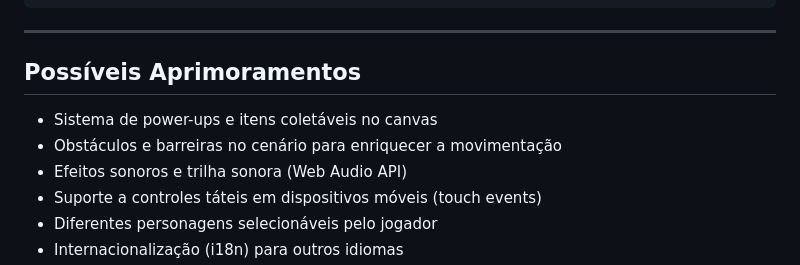
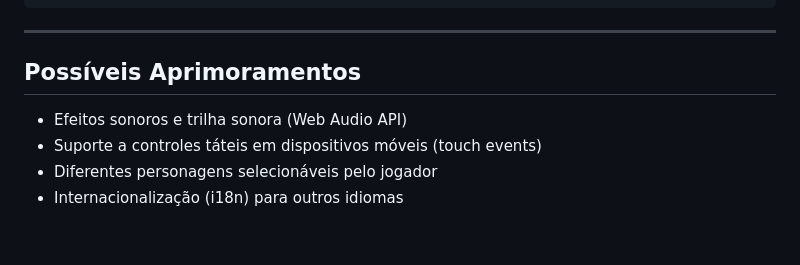
Before and after one commit to HenrBmp/EscapeFromGiddy, a Markdown page: README.md, the part around the change. Rendered like a GitHub page; blank space fills up the shorter version.

Commit message:
docs: atualizar possiveis aprimoramentos no README
Removed suggestions for power-ups and obstacles.

```diff
--- a/README.md
+++ b/README.md
@@ -152,8 +152,6 @@ O servidor será iniciado em `http://localhost:8080`.
 
 ## Possíveis Aprimoramentos
 
-- Sistema de power-ups e itens coletáveis no canvas
-- Obstáculos e barreiras no cenário para enriquecer a movimentação
 - Efeitos sonoros e trilha sonora (Web Audio API)
 - Suporte a controles táteis em dispositivos móveis (touch events)
 - Diferentes personagens selecionáveis pelo jogador
```
